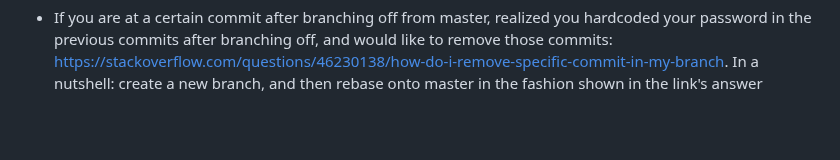
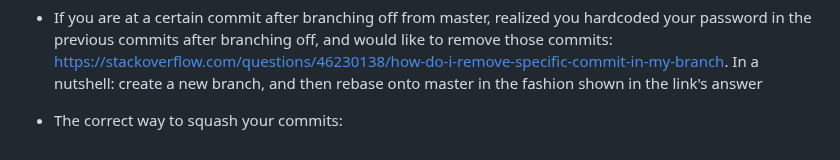
Before and after one commit to makeevolution/notes, a Markdown page: git/git.md, the part around the change. GitHub-like rendering; blank space fills up the shorter version.

````diff
--- a/git/git.md
+++ b/git/git.md
@@ -95,3 +95,5 @@
 - Rewrite commit history: If you want to edit some commits on a particular branch, do ```git rebase --strategy recursive --strategy-option ours -i --root```, using ours strategy so that if there are merge conflicts during rebase, the original version is retained (i.e. git doesn't attempt to merge . Make your changes in the commit you want, and if there are merge conflicts like files are modified/deleted, always add them to maintain the original version!
 
 - If you are at a certain commit after branching off from master, realized you hardcoded your password in the previous commits after branching off, and would like to remove those commits: [https://stackoverflow.com/questions/46230138/how-do-i-remove-specific-commit-in-my-branch](https://stackoverflow.com/a/46230271/9498624). In a nutshell: create a new branch, and then rebase onto master in the fashion shown in the link's answer
+
+- The correct way to squash your commits:
````
